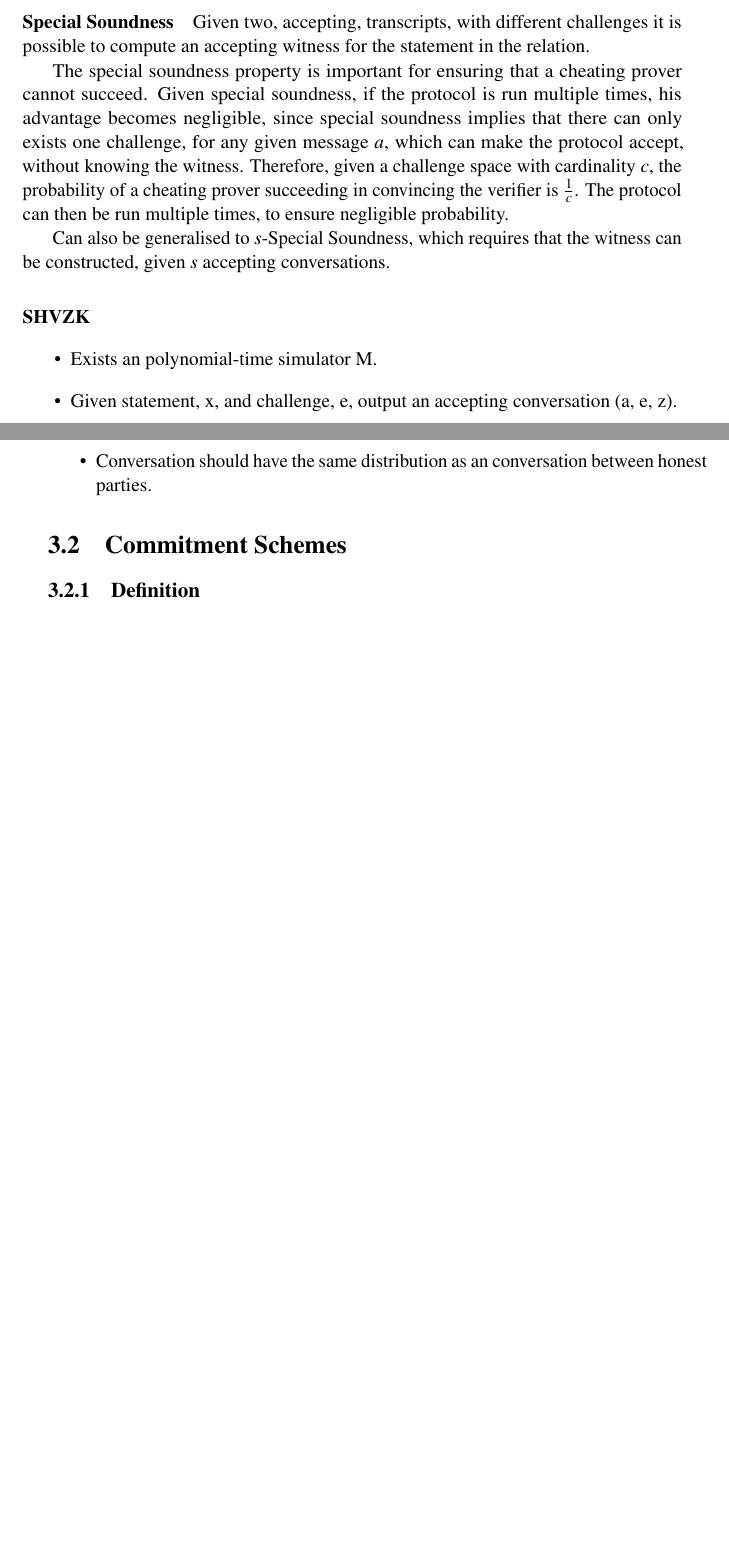
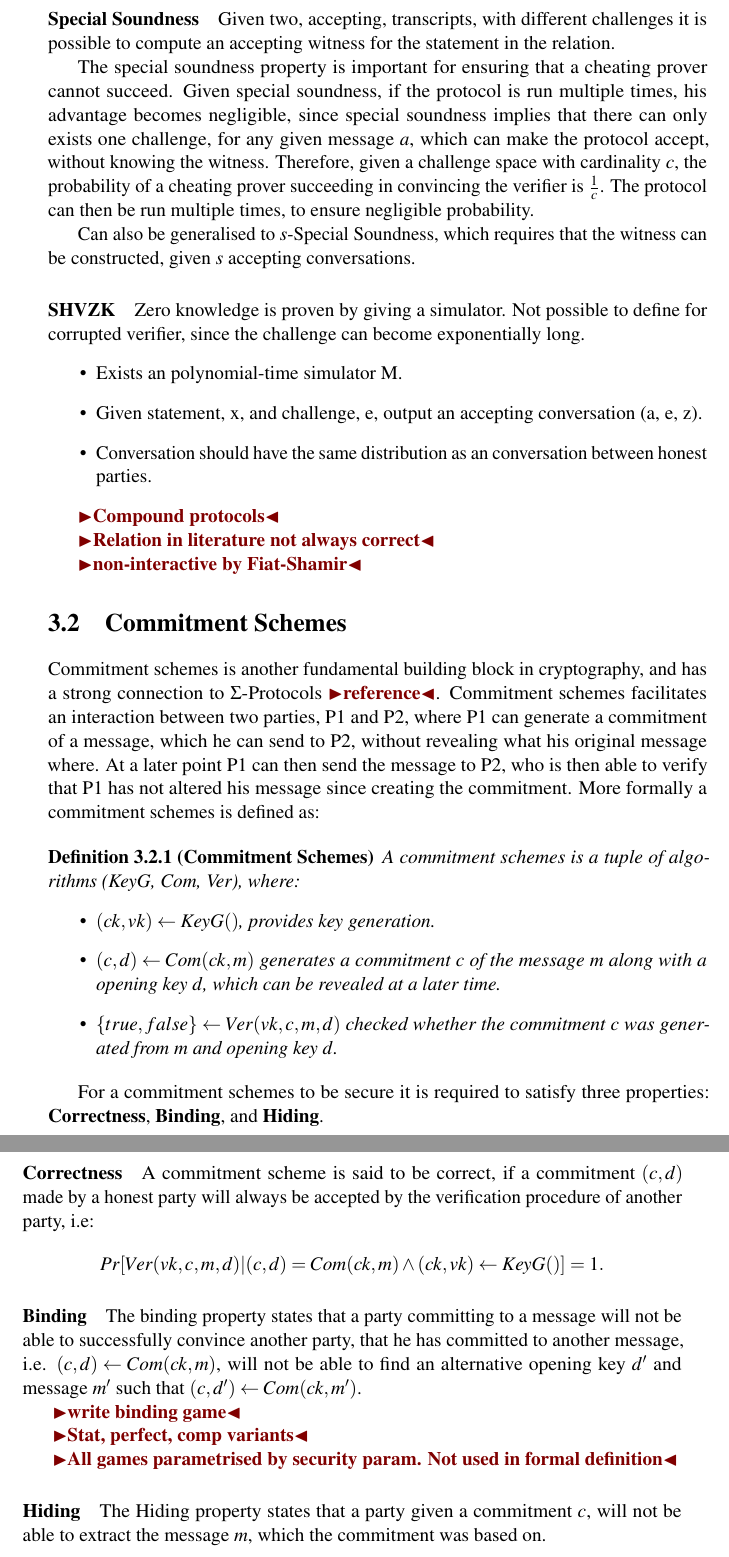
Before and after one commit to Nsidorenco/thesis, a LaTeX thesis (report/main.tex, which reads report/sections/background.tex): two parts of pages 17 and 18 of 30 before the commit and two parts of pages 18 and 19 of 32 after it, joined at a grey line, cut so that both start at the same text, the shorter picture padded with empty space. Compiled offline with pdfLaTeX.

Commit message:
Update report

```diff
--- a/report/main.tex
+++ b/report/main.tex
@@ -18,11 +18,20 @@
 \DTMlangsetup[en-US]{showdayofmonth=false}
 \usepackage{lipsum}
 \usepackage{listings}
+\usepackage{tikz}
+
 
 \renewcommand*\sfdefault{lmss}
 \renewcommand*\ttdefault{txtt}
 \newcommand{\easycrypt}{\texttt{EasyCrypt}}
 \newenvironment{draft}{\color{red}}{\ignorespacesafterend}
+
+\newtheorem{theorem}{Theorem}[section]
+\newtheorem{lemma}[theorem]{Lemma}
+\newtheorem{proposition}[theorem]{Proposition}
+\newtheorem{corollary}[theorem]{Corollary}
+\newtheorem{definition}[theorem]{Definition}
+\newtheorem{conjecture}[theorem]{Conjecture}
 
 \newcommand{\todo}[1]{{\color[rgb]{.5,0,0}\textbf{$\blacktriangleright$#1$\blacktriangleleft$}}}
 
--- a/report/sections/background.tex
+++ b/report/sections/background.tex
@@ -38,6 +60,8 @@ Can also be generalised to $s$-Special Soundness, which requires that the
 witness can be constructed, given $s$ accepting conversations.
 
 \paragraph{SHVZK}
+Zero knowledge is proven by giving a simulator. Not possible to define for
+corrupted verifier, since the challenge can become exponentially long.
 \begin{itemize}
   \item Exists an polynomial-time simulator M.
   \item Given statement, x, and challenge, e, output an accepting
@@ -46,12 +70,59 @@ witness can be constructed, given $s$ accepting conversations.
     between honest parties.
 \end{itemize}
 
+\todo{Compound protocols}
+
+\todo{Relation in literature not always correct}
+
+\todo{non-interactive by Fiat-Shamir}
+
 \section{Commitment Schemes}
 \label{sec:commitment}
+Commitment schemes is another fundamental building block in cryptography, and
+has a strong connection to $\Sigma$-Protocols \todo{reference}. Commitment
+schemes facilitates an interaction between two parties, P1 and P2, where P1 can
+generate a commitment of a message, which he can send to P2, without revealing
+what his original message where. At a later point P1 can then send the message
+to P2, who is then able to verify that P1 has not altered his message since
+creating the commitment. More formally a commitment schemes is defined as:
 
-\subsection{Definition}
-\label{sec:commitment:definition}
+\begin{definition}[Commitment Schemes]
+A commitment schemes is a tuple of algorithms (KeyG, Com, Ver), where:
+\begin{itemize}
+  \item $(ck, vk) \leftarrow KeyG()$, provides key generation.
+  \item $(c, d) \leftarrow Com(ck, m)$ generates a commitment $c$ of the message
+    $m$ along with a opening key $d$, which can be revealed at a later time.
+  \item $\{true, false\} \leftarrow Ver(vk, c, m, d)$ checked whether the
+    commitment $c$ was generated from $m$ and opening key $d$.
+\end{itemize}
+\end{definition}
 
+For a commitment schemes to be secure it is required to satisfy three
+properties: \textbf{Correctness}, \textbf{Binding}, and \textbf{Hiding}.
+
+\paragraph{Correctness}
+A commitment scheme is said to be correct, if a commitment $(c, d)$ made by a
+honest party will always be accepted by the verification procedure of another
+party, i.e:
+$$
+Pr[Ver(vk, c, m, d) | (c, d) = Com(ck, m) \land (ck, vk) \leftarrow KeyG()] = 1.
+$$
+
+\paragraph{Binding}
+The binding property states that a party committing to a message will not be
+able to successfully convince another party, that he has committed to another
+message, i.e. $(c, d) \leftarrow Com(ck, m)$, will not be able to find an alternative opening key $d'$
+and message $m'$ such that $(c, d') \leftarrow Com(ck, m')$.
+
+\todo{write binding game}
+
+\todo{Stat, perfect, comp variants}
+
+\todo{All games parametrised by security param. Not used in formal definition}
+
+\paragraph{Hiding}
+The Hiding property states that a party given a commitment $c$, will not be able
+to extract the message $m$, which the commitment was based on.
 
 
 %%% Local Variables:
```
Also changed, not shown: report/sections/appendix.tex (+3 -3 lines), report/main.pdf, report/sections/background.tex (24 more changed lines).
